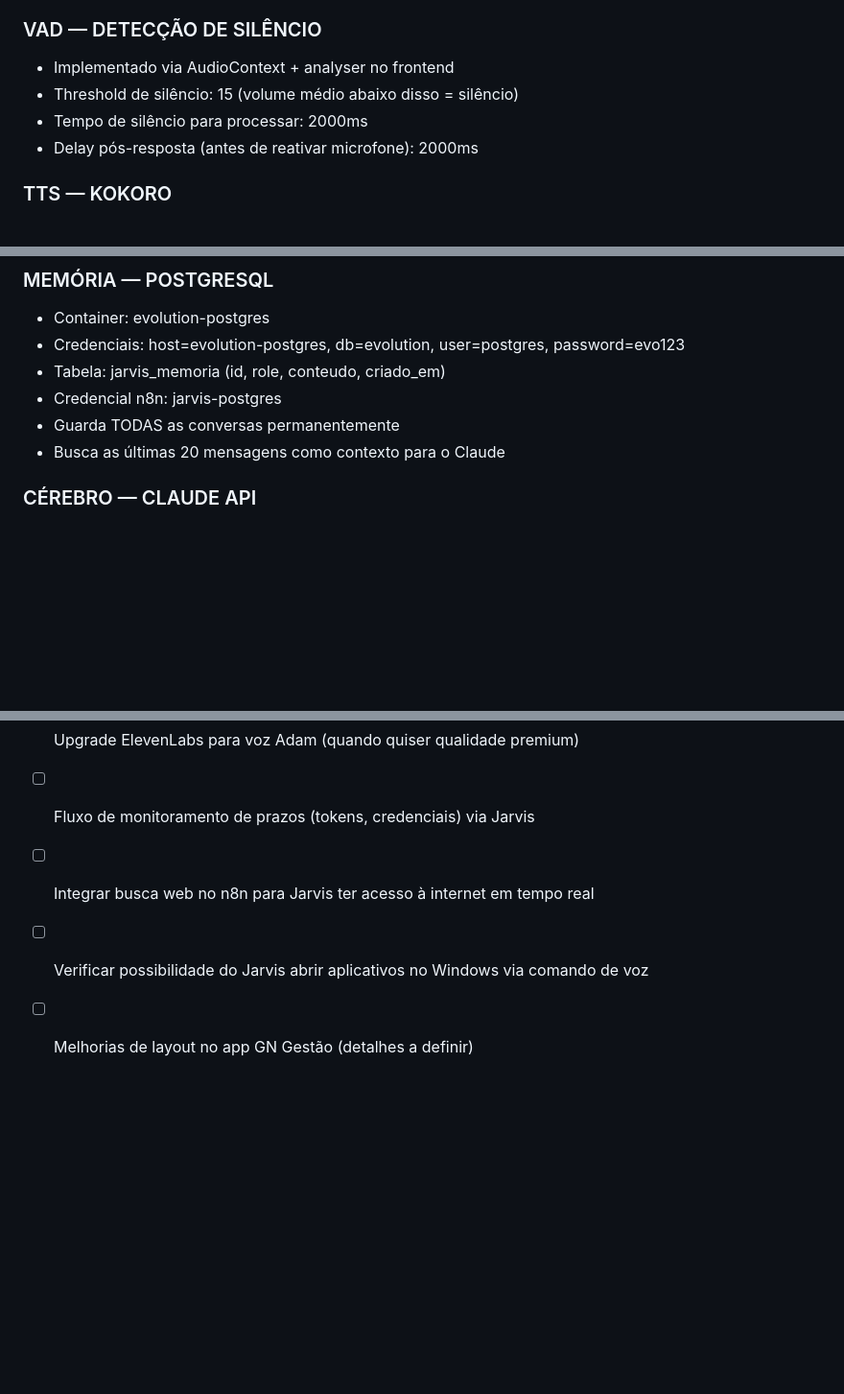
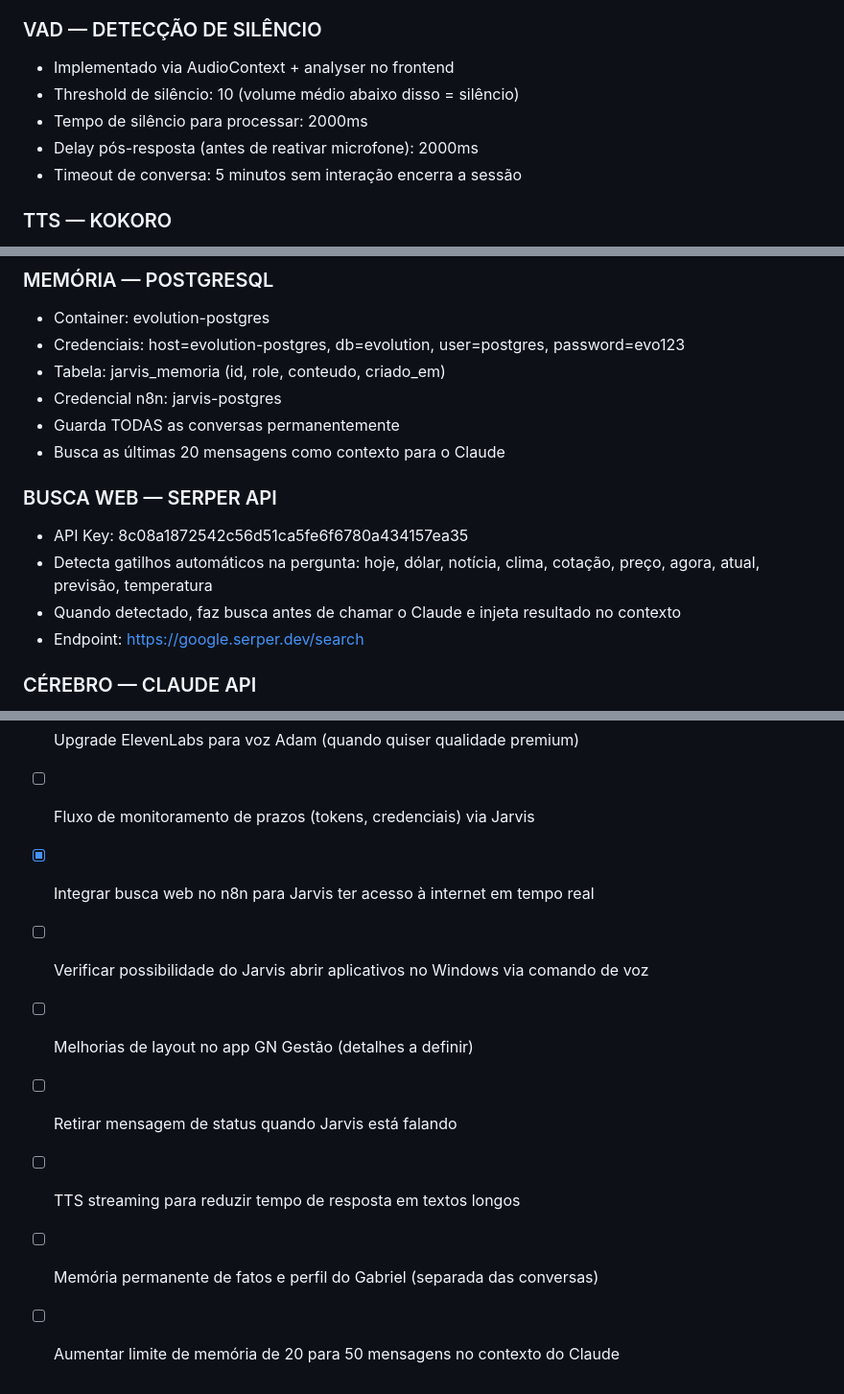
Before and after one commit to GNgestao/gn-gestao, a Markdown page: CLAUDE.md, 3 parts joined by grey strips. Shown at 96% size. Rendered like a GitHub page; blank space fills up the shorter version.

Commit message:
docs: atualiza CLAUDE.md com mudanças da sessão 19/05

```diff
--- a/CLAUDE.md
+++ b/CLAUDE.md
@@ -55,9 +55,10 @@ Rede neural animada. GN no centro, módulos ao redor flutuando. Fundo estrelado
 
 ### VAD — DETECÇÃO DE SILÊNCIO
 - Implementado via AudioContext + analyser no frontend
-- Threshold de silêncio: 15 (volume médio abaixo disso = silêncio)
+- Threshold de silêncio: 10 (volume médio abaixo disso = silêncio)
 - Tempo de silêncio para processar: 2000ms
 - Delay pós-resposta (antes de reativar microfone): 2000ms
+- Timeout de conversa: 5 minutos sem interação encerra a sessão
 
 ### TTS — KOKORO
 - Servidor: /usr/local/bin/jarvis-tts-server.py rodando na porta 5050
@@ -80,6 +81,12 @@ Rede neural animada. GN no centro, módulos ao redor flutuando. Fundo estrelado
 - Credencial n8n: jarvis-postgres
 - Guarda TODAS as conversas permanentemente
 - Busca as últimas 20 mensagens como contexto para o Claude
+
+### BUSCA WEB — SERPER API
+- API Key: 8c08a1872542c56d51ca5fe6f6780a434157ea35
+- Detecta gatilhos automáticos na pergunta: hoje, dólar, notícia, clima, cotação, preço, agora, atual, previsão, temperatura
+- Quando detectado, faz busca antes de chamar o Claude e injeta resultado no contexto
+- Endpoint: https://google.serper.dev/search
 
 ### CÉREBRO — CLAUDE API
 - Modelo: claude-sonnet-4-5
@@ -175,6 +182,10 @@ Sequência:
 - [ ] Módulo Documentação
 - [ ] Upgrade ElevenLabs para voz Adam (quando quiser qualidade premium)
 - [ ] Fluxo de monitoramento de prazos (tokens, credenciais) via Jarvis
-- [ ] Integrar busca web no n8n para Jarvis ter acesso à internet em tempo real
+- [x] Integrar busca web no n8n para Jarvis ter acesso à internet em tempo real
 - [ ] Verificar possibilidade do Jarvis abrir aplicativos no Windows via comando de voz
 - [ ] Melhorias de layout no app GN Gestão (detalhes a definir)
+- [ ] Retirar mensagem de status quando Jarvis está falando
+- [ ] TTS streaming para reduzir tempo de resposta em textos longos
+- [ ] Memória permanente de fatos e perfil do Gabriel (separada das conversas)
+- [ ] Aumentar limite de memória de 20 para 50 mensagens no contexto do Claude
```
Also changed, not shown: other parts of CLAUDE.md (+3 -3 lines).
